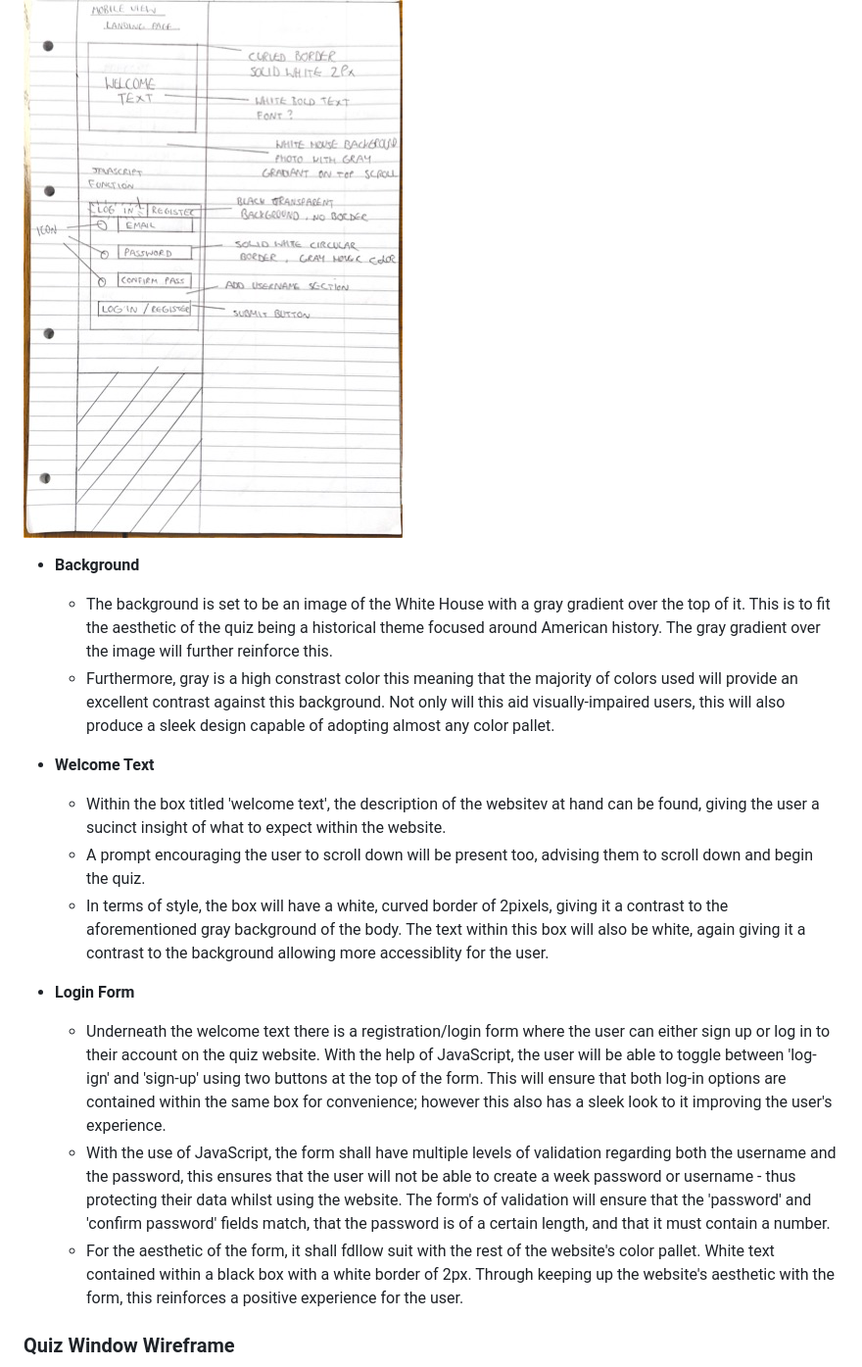
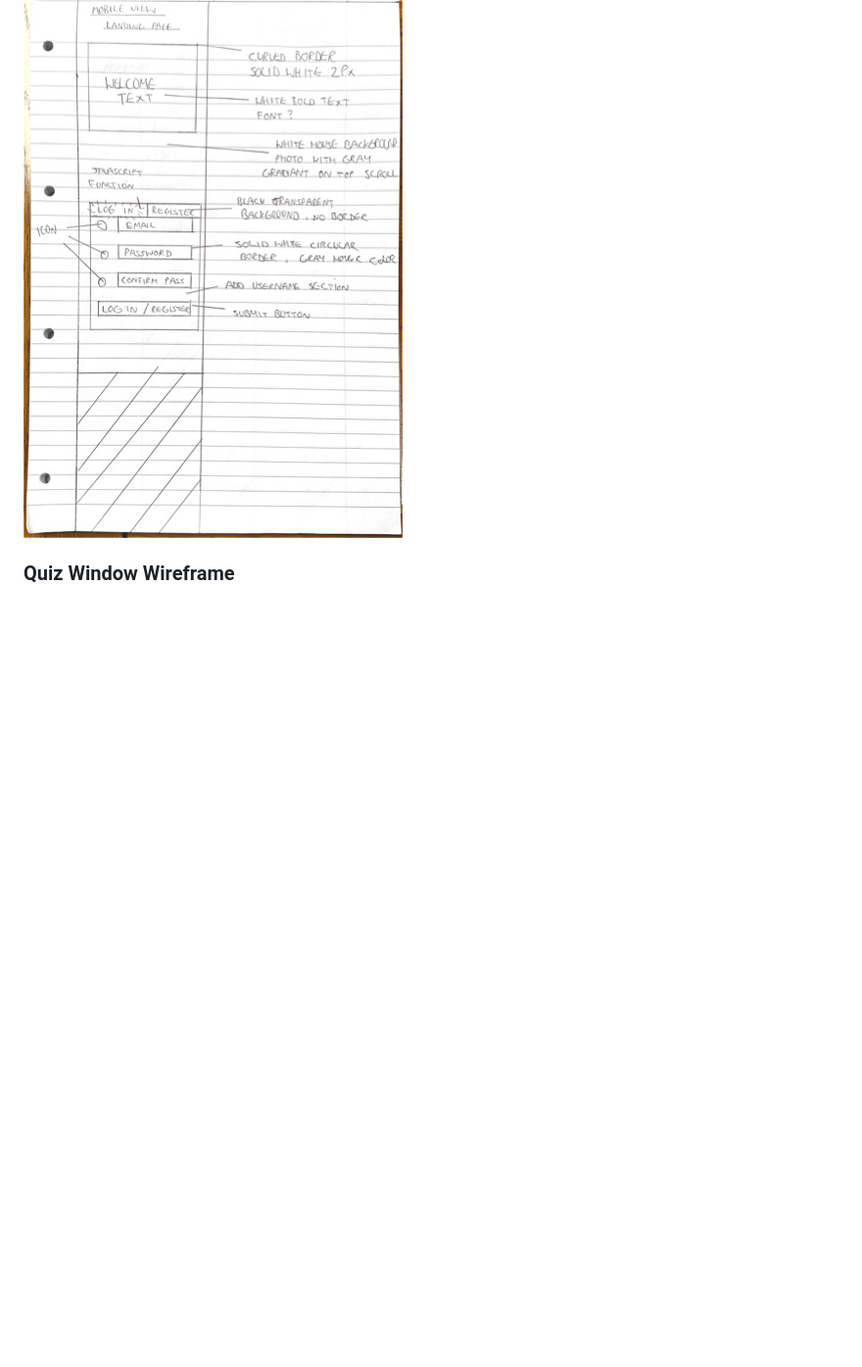
Before and after one commit to cameronjamesw/american-history-quiz, a Markdown page: README.md, the part around one of its changes. Shown at 98% size. Drawn GitHub-style; blank space fills up the shorter version.

```diff
--- a/README.md
+++ b/README.md
@@ -99,20 +99,6 @@ To clone the repository:
 
 ![A wireframe of the landing page](assets/images/wireframe-1.jpg)
 
-- **Background**
-    - The background is set to be an image of the White House with a gray gradient over the top of it. This is to fit the aesthetic of the quiz being a historical theme focused around American history. The gray gradient over the image will further reinforce this.
-    - Furthermore, gray is a high constrast color this meaning that the majority of colors used will provide an excellent contrast against this background. Not only will this aid visually-impaired users, this will also produce a sleek design capable of adopting almost any color pallet.
-
-- **Welcome Text**
-    - Within the box titled 'welcome text', the description of the websitev at hand can be found, giving the user a sucinct insight of what to expect within the website.
-    - A prompt encouraging the user to scroll down will be present too, advising them to scroll down and begin the quiz.
-    - In terms of style, the box will have a white, curved border of 2pixels, giving it a contrast to the aforementioned gray background of the body. The text within this box will also be white, again giving it a contrast to the background allowing more accessiblity for the user.
-
-- **Login Form**
-    - Underneath the welcome text there is a registration/login form where the user can either sign up or log in to their account on the quiz website. With the help of JavaScript, the user will be able to toggle between 'log-ign' and 'sign-up' using two buttons at the top of the form. This will ensure that both log-in options are contained within the same box for convenience; however this also has a sleek look to it improving the user's experience.
-    - With the use of JavaScript, the form shall have multiple levels of validation regarding both the username and the password, this ensures that the user will not be able to create a week password or username - thus protecting their data whilst using the website. The form's of validation will ensure that the 'password' and 'confirm password' fields match, that the password is of a certain length, and that it must contain a number.
-    - For the aesthetic of the form, it shall fdllow suit with the rest of the website's color pallet. White text contained within a black box with a white border of 2px. Through keeping up the website's aesthetic with the form, this reinforces a positive experience for the user.
-
 ### Quiz Window Wireframe
 
 ![A wireframe of the quiz window illustrating how it was conceptulised during wireframing](assets/images/wireframe-2.jpg)
```
Also changed, not shown: other parts of README.md (+16 -18 lines).
